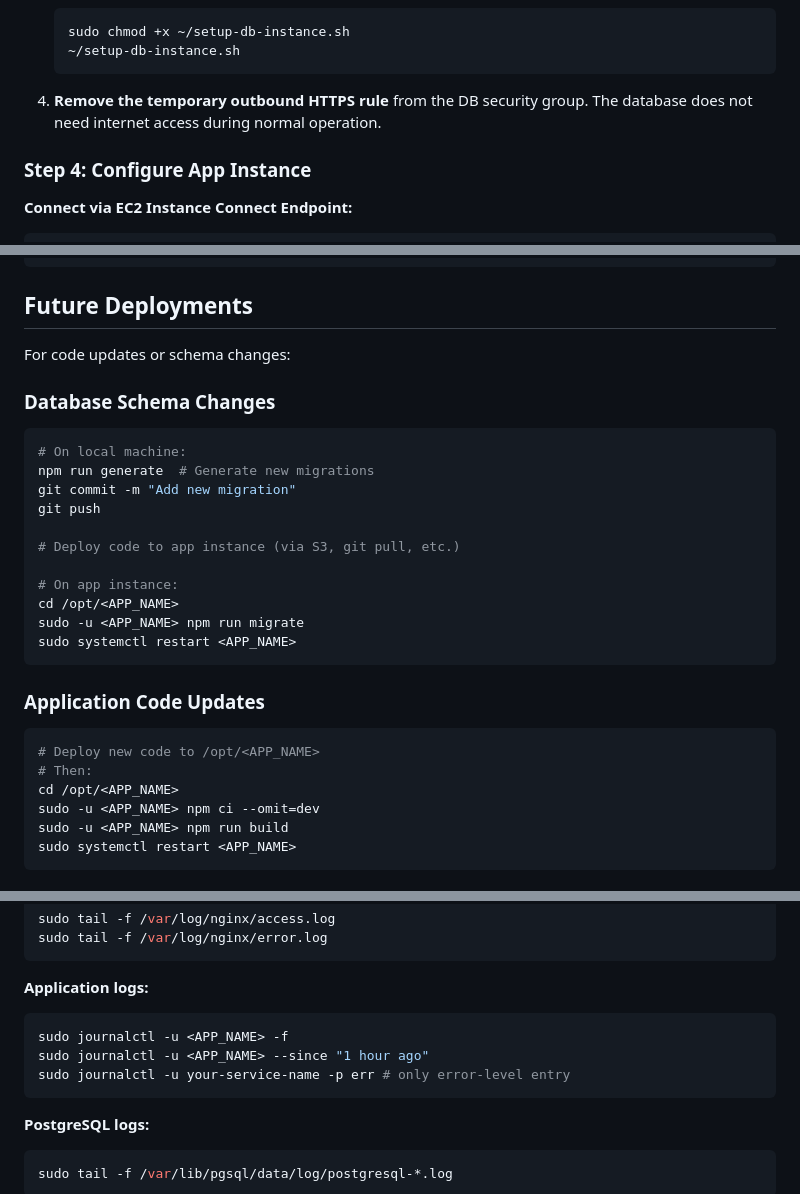
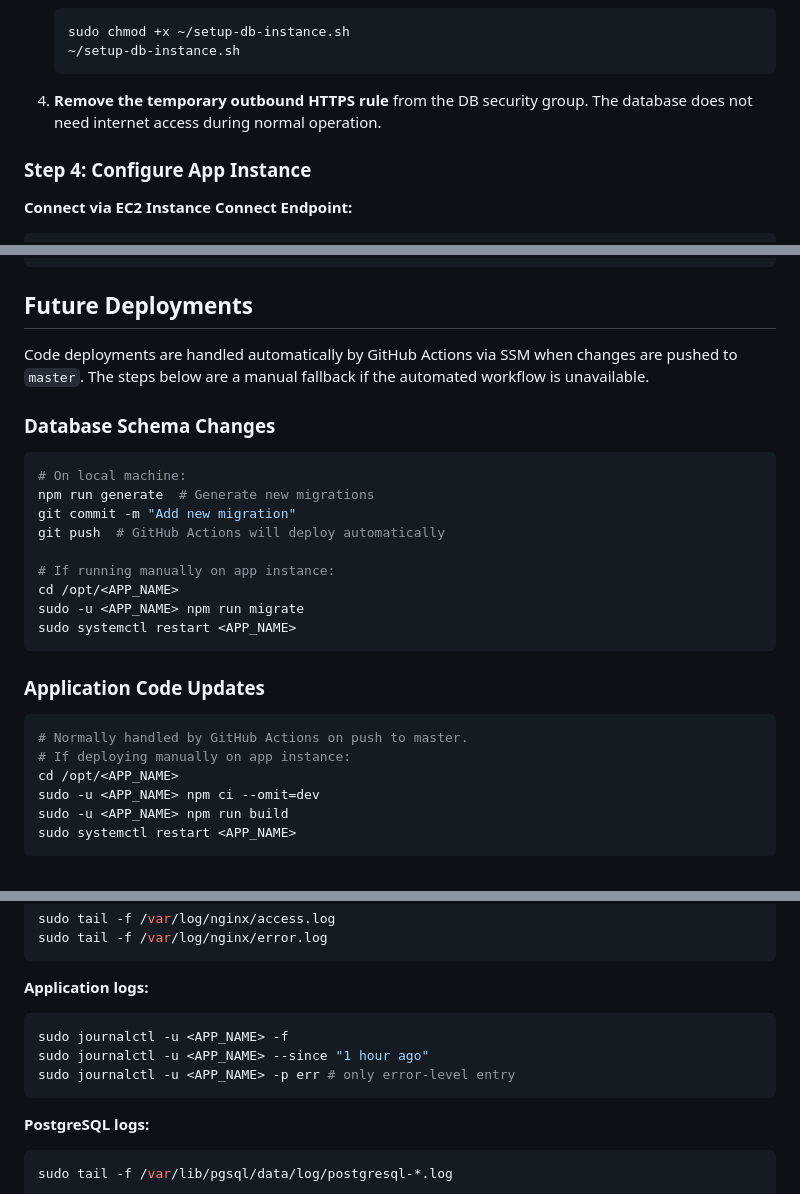
Before and after one commit to ballhog23/bbfb, a Markdown page: infra/DEPLOYMENT.md, 3 parts joined by grey strips. GitHub-like rendering.

````diff
--- a/infra/DEPLOYMENT.md
+++ b/infra/DEPLOYMENT.md
@@ -80,7 +80,7 @@ aws ec2-instance-connect ssh --instance-id <DB_INSTANCE_ID>
    ~/setup-db-instance.sh
    ```
 
-5. **Remove the temporary outbound HTTPS rule** from the DB security group. The database does not need internet access during normal operation.
+4. **Remove the temporary outbound HTTPS rule** from the DB security group. The database does not need internet access during normal operation.
 
 ### Step 4: Configure App Instance
 
@@ -219,7 +219,7 @@ sudo tail -f /var/lib/pgsql/data/log/postgresql-*.log
 
 ## Future Deployments
 
-For code updates or schema changes:
+Code deployments are handled automatically by GitHub Actions via SSM when changes are pushed to `master`. The steps below are a manual fallback if the automated workflow is unavailable.
 
 ### Database Schema Changes
 
@@ -227,11 +227,9 @@ For code updates or schema changes:
 # On local machine:
 npm run generate  # Generate new migrations
 git commit -m "Add new migration"
-git push
+git push  # GitHub Actions will deploy automatically
 
-# Deploy code to app instance (via S3, git pull, etc.)
-
-# On app instance:
+# If running manually on app instance:
 cd /opt/<APP_NAME>
 sudo -u <APP_NAME> npm run migrate
 sudo systemctl restart <APP_NAME>
@@ -240,8 +238,8 @@ sudo systemctl restart <APP_NAME>
 ### Application Code Updates
 
 ```bash
-# Deploy new code to /opt/<APP_NAME>
-# Then:
+# Normally handled by GitHub Actions on push to master.
+# If deploying manually on app instance:
 cd /opt/<APP_NAME>
 sudo -u <APP_NAME> npm ci --omit=dev
 sudo -u <APP_NAME> npm run build
@@ -377,7 +375,7 @@ sudo tail -f /var/log/nginx/error.log
 ```bash
 sudo journalctl -u <APP_NAME> -f
 sudo journalctl -u <APP_NAME> --since "1 hour ago"
-sudo journalctl -u your-service-name -p err # only error-level entry
+sudo journalctl -u <APP_NAME> -p err # only error-level entry
 ```
 
 **PostgreSQL logs:**
````
Also changed, not shown: README.md (+2 -2 lines).
